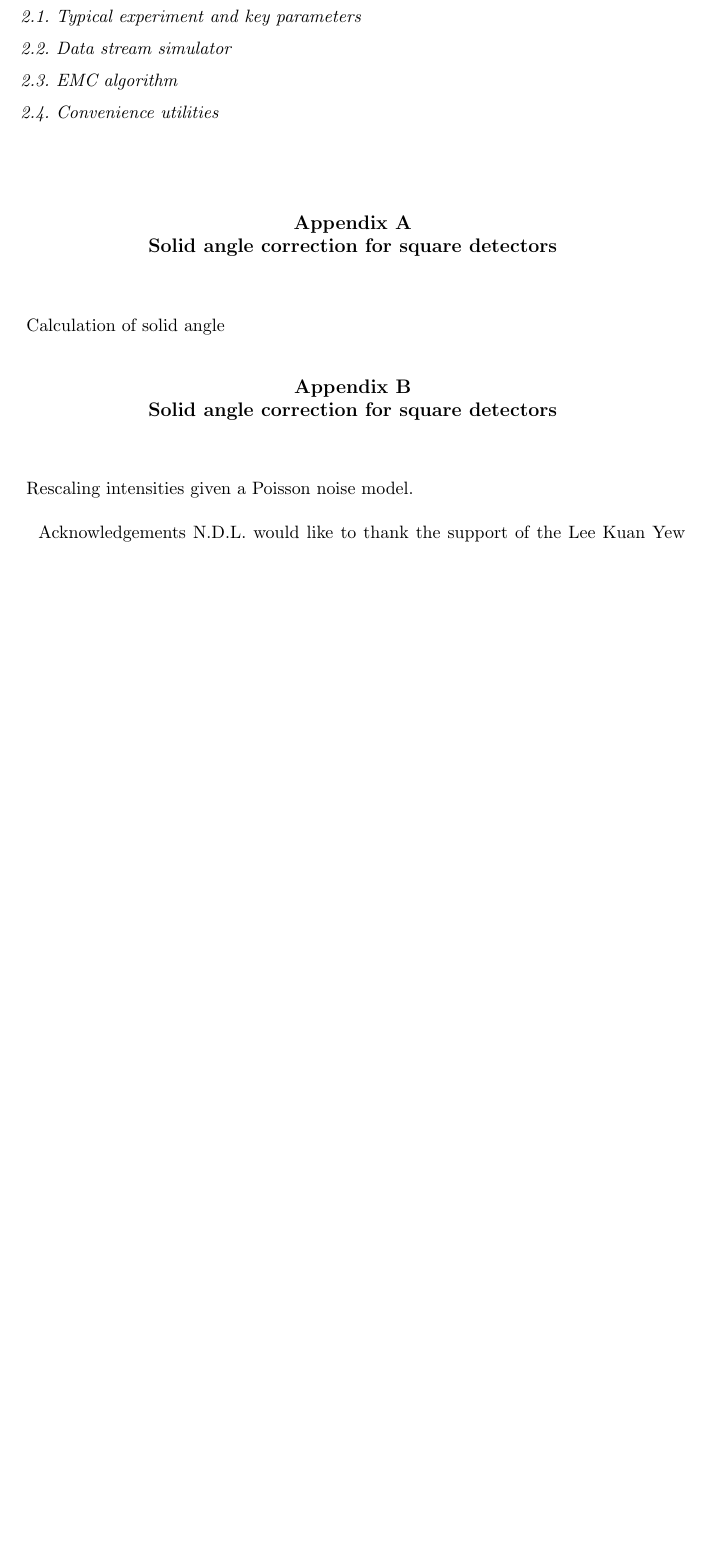
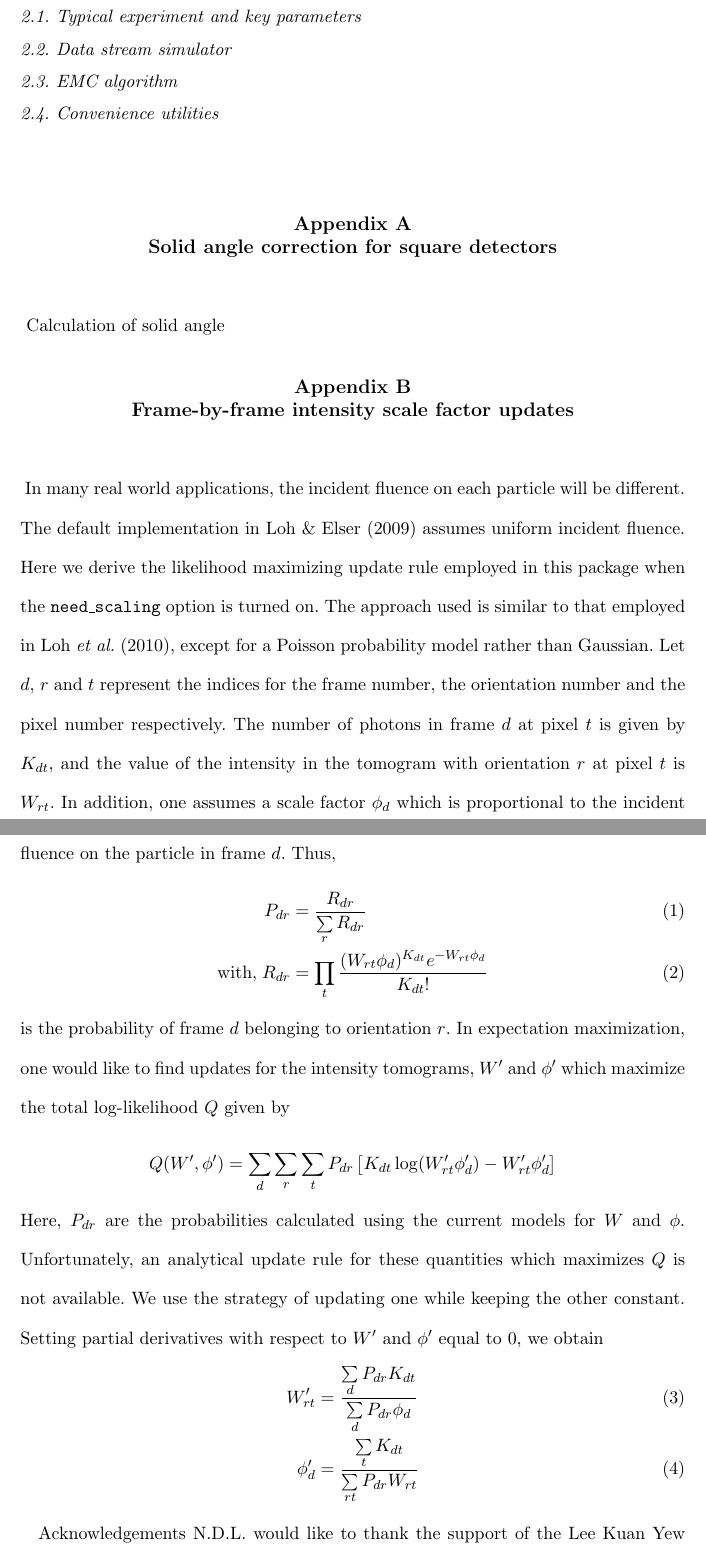
Before and after one commit to duaneloh/Dragonfly, a LaTeX document (paper/EMC.tex): part of page 2 of 3 before the commit and two parts of pages 2 and 3 of 4 after it, the two joined at a grey line, cut so that both start at the same text, the shorter picture padded with empty space. Compiled offline with pdfLaTeX.

Commit message:
paper: Added Appendix II and bib file

```diff
--- a/paper/EMC.tex
+++ b/paper/EMC.tex
@@ -21,6 +21,8 @@
                                   %   M - IUCrJ
                                   %   S - Journal of Synchrotron Radiation
 
+\usepackage{amsmath}
+
 \begin{document}                  % DO NOT DELETE THIS LINE
 
      %-------------------------------------------------------------------------
@@ -109,8 +111,20 @@ This software package uses the EMC algorithm to reconstruct a 3D diffraction vol
 \section{Solid angle correction for square detectors}
 Calculation of solid angle
 
-\section{Solid angle correction for square detectors}
-Rescaling intensities given a Poisson noise model.
+\section{Frame-by-frame intensity scale factor updates}
+In many real world applications, the incident fluence on each particle will be different. The default implementation in \citeasnoun{loh2009} assumes uniform incident fluence. Here we derive the likelihood maximizing update rule employed in this package when the \texttt{need\_scaling} option is turned on. The approach used is similar to that employed in \citeasnoun{loh2010}, except for a Poisson probability model rather than Gaussian.
+Let $d$, $r$ and $t$ represent the indices for the frame number, the orientation number and the pixel number respectively. The number of photons in frame $d$ at pixel $t$ is given by $K_{dt}$, and the value of the intensity in the tomogram with orientation $r$ at pixel $t$ is $W_{rt}$. In addition, one assumes a scale factor $\phi_d$ which is proportional to the incident fluence on the particle in frame $d$. Thus,
+\begin{align}
+P_{dr} &= \frac{R_{dr}}{\sum\limits_r R_{dr}} \\
+\mathrm{with, }\;R_{dr} &= \prod_t \frac{(W_{rt}\phi_d)^{K_{dt}} e^{-W_{rt}\phi_d}}{K_{dt}!}
+\end{align}
+is the probability of frame $d$ belonging to orientation $r$. In expectation maximization, one would like to find updates for the intensity tomograms, $W'$ and $\phi'$ which maximize the total log-likelihood $Q$ given by
+\[Q(W', \phi') = \sum_d \sum_r \sum_t P_{dr} \left[K_{dt}\log(W'_{rt} \phi'_d) - W'_{rt} \phi'_d\right]\]
+Here, $P_{dr}$ are the probabilities calculated using the current models for $W$ and $\phi$. Unfortunately, an analytical update rule for these quantities which maximizes $Q$ is not available. We use the strategy of updating one while keeping the other constant. Setting partial derivatives with respect to $W'$ and $\phi'$ equal to 0, we obtain
+\begin{align}
+W'_{rt} &= \frac{\sum\limits_d P_{dr} K_{dt}}{\sum\limits_d P_{dr} \phi_d} \\
+\phi'_d &= \frac{\sum\limits_t K_{dt}}{\sum\limits_{rt} P_{dr} W_{rt}}
+\end{align}
 
      %-------------------------------------------------------------------------
      % The back matter of the paper - acknowledgements and references
```
Also changed, not shown: paper/EMC.bib (added, +21 -0 lines), paper/EMC.tex (11 more changed lines), 1 other file.
